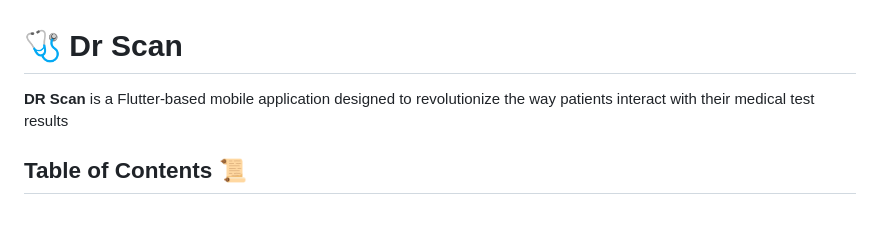
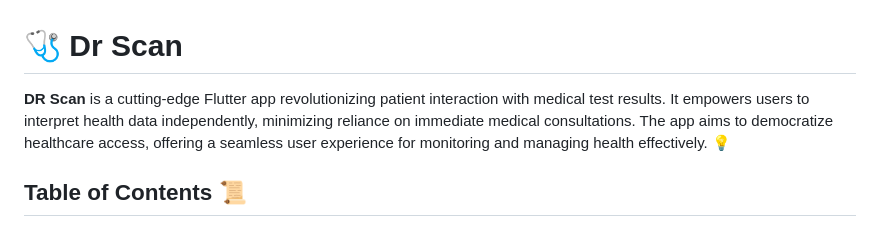
Before and after one commit to Omnia-97/dr_scan_project_graduation, a Markdown page: README.md, the part around the change. Drawn GitHub-style.

```diff
--- a/README.md
+++ b/README.md
@@ -1,5 +1,5 @@
 # 🩺 Dr Scan
-**DR Scan** is a Flutter-based mobile application designed to revolutionize the way patients interact with their medical test results
+**DR Scan** is a cutting-edge Flutter app revolutionizing patient interaction with medical test results. It empowers users to interpret health data independently, minimizing reliance on immediate medical consultations. The app aims to democratize healthcare access, offering a seamless user experience for monitoring and managing health effectively. 💡
 
 ## Table of Contents 📜
 - [Features](#features) 🚀
```
